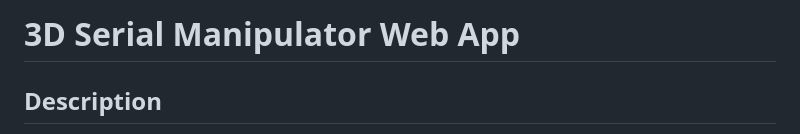
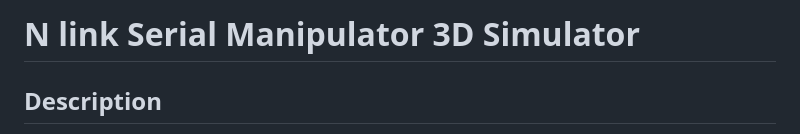
Before and after one commit to kauteetech/N-Link-Serial-Manipulators, a Markdown page: README.md, the part around the change. Rendered like a GitHub page.

```diff
--- a/README.md
+++ b/README.md
@@ -1,4 +1,4 @@
-# 3D Serial Manipulator Web App
+# N link Serial Manipulator 3D Simulator
 
 ## Description
 
```
